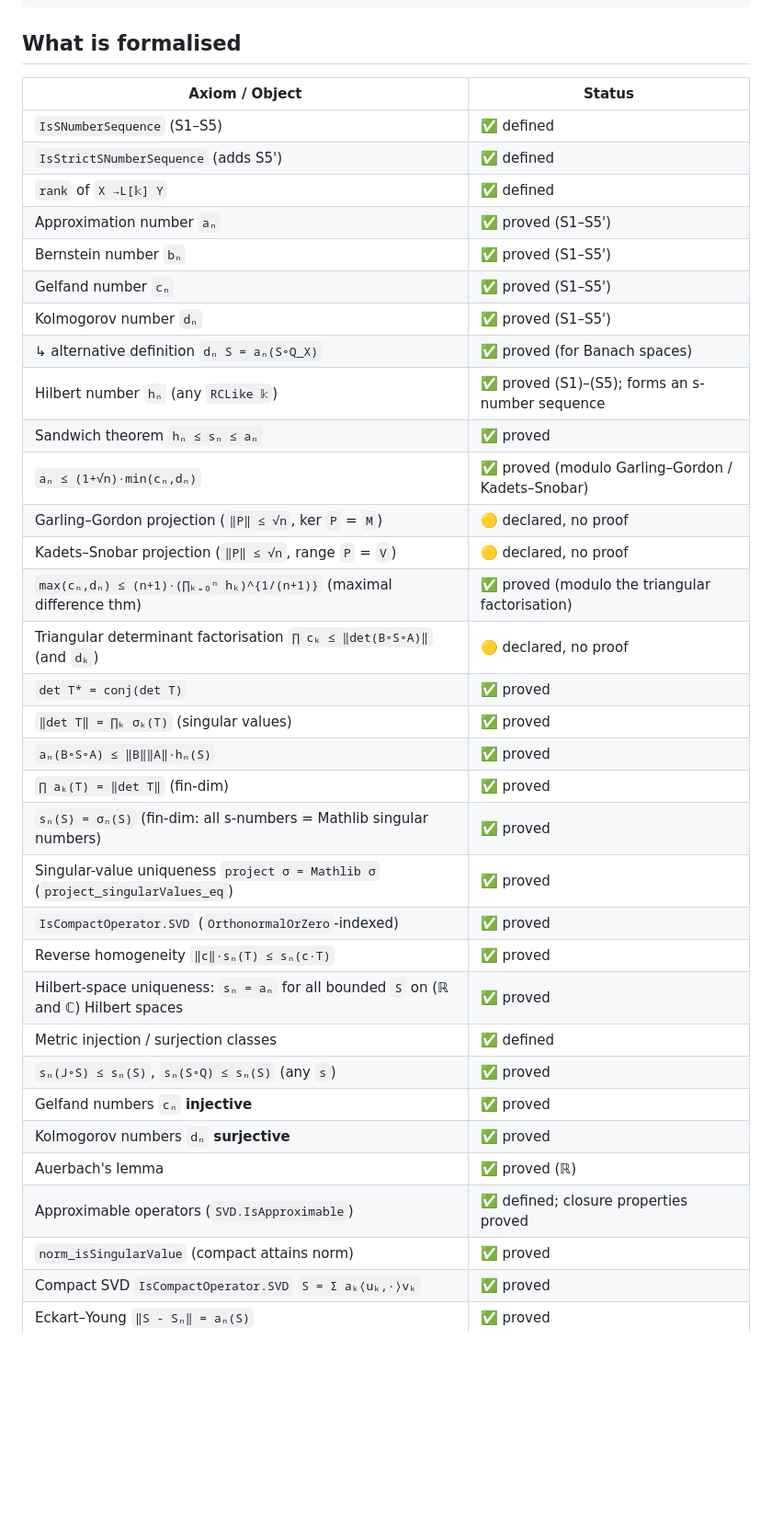
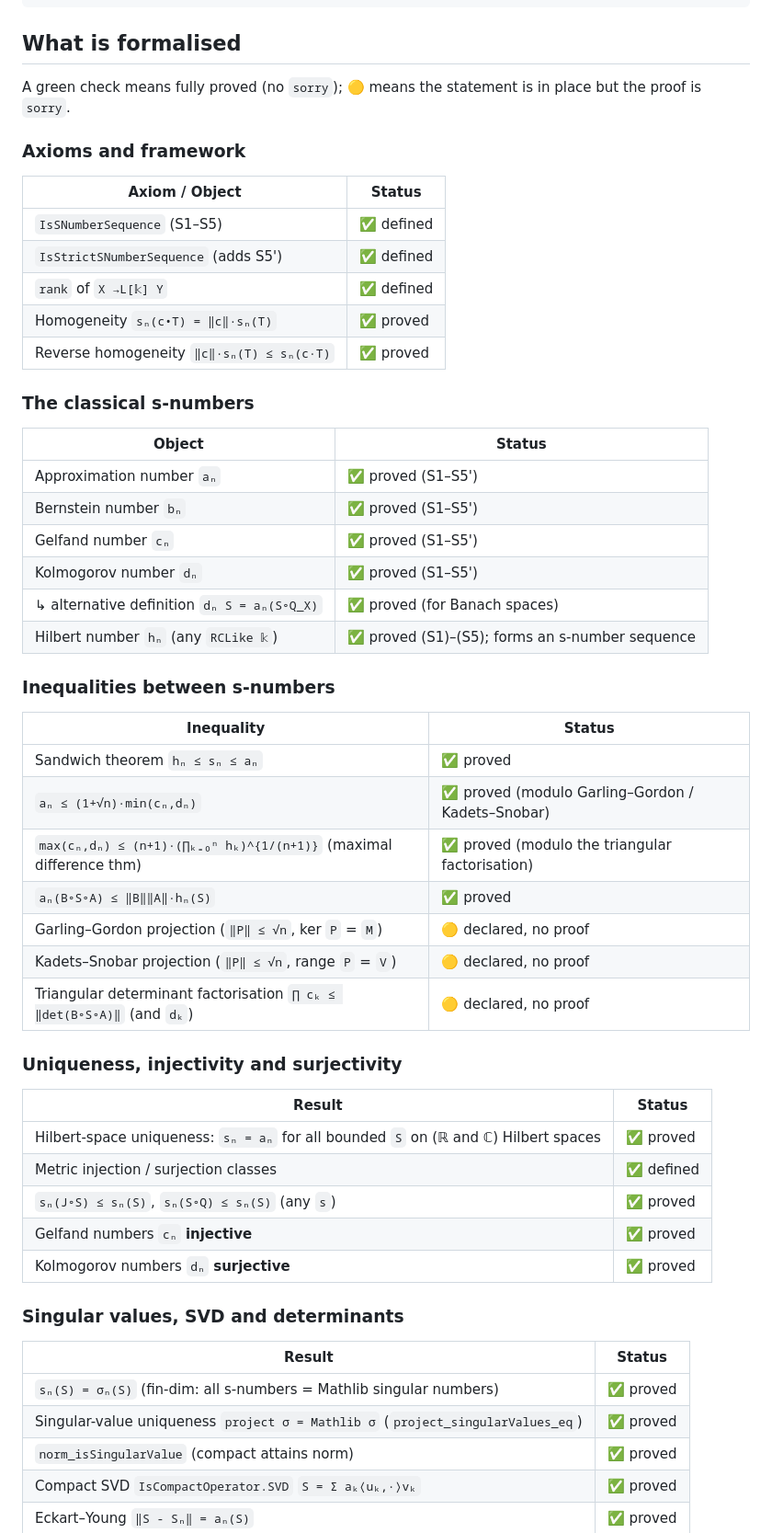
Before and after one commit to mario-ullrich/Lean-SNumbers, a Markdown page: README.md, the part around one of its changes. Shown at 92% size. GitHub-like rendering; blank space fills up the shorter version.

```diff
--- a/README.md
+++ b/README.md
@@ -75,38 +109,58 @@ artifact under *Actions → latest run → blueprint-web*.
 
 ## What is formalised
 
+A green check means fully proved (no `sorry`); 🟡 means the statement is
+in place but the proof is `sorry`.
+
+### Axioms and framework
+
 | Axiom / Object                            | Status              |
 |-------------------------------------------|---------------------|
 | `IsSNumberSequence` (S1–S5)               | ✅ defined          |
 | `IsStrictSNumberSequence` (adds S5')      | ✅ defined          |
 | `rank` of `X →L[𝕜] Y`                     | ✅ defined          |
+| Homogeneity `sₙ(c•T) = ‖c‖·sₙ(T)`         | ✅ proved           |
+| Reverse homogeneity `‖c‖·sₙ(T) ≤ sₙ(c·T)` | ✅ proved           |
+
+### The classical s-numbers
+
+| Object                                    | Status              |
+|-------------------------------------------|---------------------|
 | Approximation number `aₙ`                 | ✅ proved (S1–S5')  |
 | Bernstein number `bₙ`                     | ✅ proved (S1–S5')  |
 | Gelfand number `cₙ`                       | ✅ proved (S1–S5')  |
 | Kolmogorov number `dₙ`                    | ✅ proved (S1–S5')  |
 |       ↳ alternative definition `dₙ S = aₙ(S∘Q_X)` | ✅ proved (for Banach spaces) |
 | Hilbert number `hₙ` (any `RCLike 𝕜`)      | ✅ proved (S1)–(S5); forms an s-number sequence |
+
+### Inequalities between s-numbers
+
+| Inequality                                | Status              |
+|-------------------------------------------|---------------------|
 | Sandwich theorem `hₙ ≤ sₙ ≤ aₙ`         | ✅ proved |
 | `aₙ ≤ (1+√n)·min(cₙ,dₙ)`                  | ✅ proved (modulo Garling–Gordon / Kadets–Snobar) |
+| `max(cₙ,dₙ) ≤ (n+1)·(∏ₖ₌₀ⁿ hₖ)^{1/(n+1)}` (maximal difference thm) | ✅ proved (modulo the triangular factorisation) |
+| `aₙ(B∘S∘A) ≤ ‖B‖‖A‖·hₙ(S)` | ✅ proved |
 | Garling–Gordon projection (`‖P‖ ≤ √n`, ker `P` = `M`) | 🟡 declared, no proof |
 | Kadets–Snobar projection (`‖P‖ ≤ √n`, range `P` = `V`) | 🟡 declared, no proof |
-| `max(cₙ,dₙ) ≤ (n+1)·(∏ₖ₌₀ⁿ hₖ)^{1/(n+1)}` (maximal difference thm) | ✅ proved (modulo the triangular factorisation) |
 | Triangular determinant factorisation `∏ cₖ ≤ ‖det(B∘S∘A)‖` (and `dₖ`) | 🟡 declared, no proof |
-| `det T* = conj(det T)` | ✅ proved |
-| `‖det T‖ = ∏ₖ σₖ(T)` (singular values) | ✅ proved |
-| `aₙ(B∘S∘A) ≤ ‖B‖‖A‖·hₙ(S)` | ✅ proved |
-| `∏ aₖ(T) = ‖det T‖` (fin-dim) | ✅ proved |
-| `sₙ(S) = σₙ(S)` (fin-dim: all s-numbers = Mathlib singular numbers) | ✅ proved |
-| Singular-value uniqueness `project σ = Mathlib σ` (`project_singularValues_eq`) | ✅ proved |
-| `IsCompactOperator.SVD` (`OrthonormalOrZero`-indexed) | ✅ proved |
-| Reverse homogeneity `‖c‖·sₙ(T) ≤ sₙ(c·T)` | ✅ proved           |
+
+### Uniqueness, injectivity and surjectivity
+
+| Result                                    | Status              |
+|-------------------------------------------|---------------------|
 | Hilbert-space uniqueness: `sₙ = aₙ` for all bounded `S` on (ℝ and ℂ) Hilbert spaces | ✅ proved |
 | Metric injection / surjection classes     | ✅ defined          |
 | `sₙ(J∘S) ≤ sₙ(S)`, `sₙ(S∘Q) ≤ sₙ(S)` (any `s`) | ✅ proved        |
 | Gelfand numbers `cₙ` **injective**        | ✅ proved           |
 | Kolmogorov numbers `dₙ` **surjective**    | ✅ proved           |
-| Auerbach's lemma                          | ✅ proved (ℝ)       |
-| Approximable operators (`SVD.IsApproximable`) | ✅ defined; closure properties proved |
+
+### Singular values, SVD and determinants
+
+| Result                                    | Status              |
+|-------------------------------------------|---------------------|
+| `sₙ(S) = σₙ(S)` (fin-dim: all s-numbers = Mathlib singular numbers) | ✅ proved |
+| Singular-value uniqueness `project σ = Mathlib σ` (`project_singularValues_eq`) | ✅ proved |
 | `norm_isSingularValue` (compact attains norm) | ✅ proved        |
 | Compact SVD `IsCompactOperator.SVD` `S = Σ aₖ⟨uₖ,·⟩vₖ` | ✅ proved |
 | Eckart–Young `‖S - Sₙ‖ = aₙ(S)`           | ✅ proved |
```
Also changed, not shown: other parts of README.md (+53 -48 lines).
